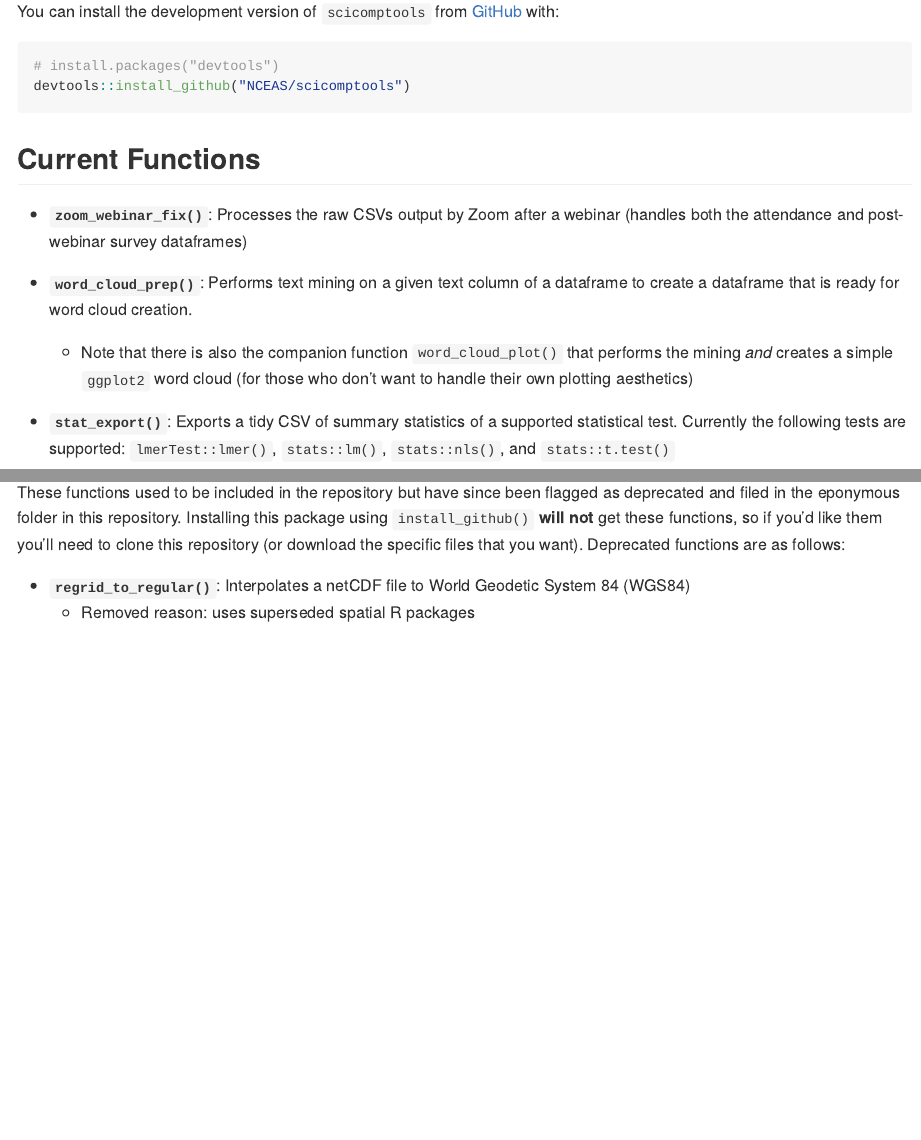
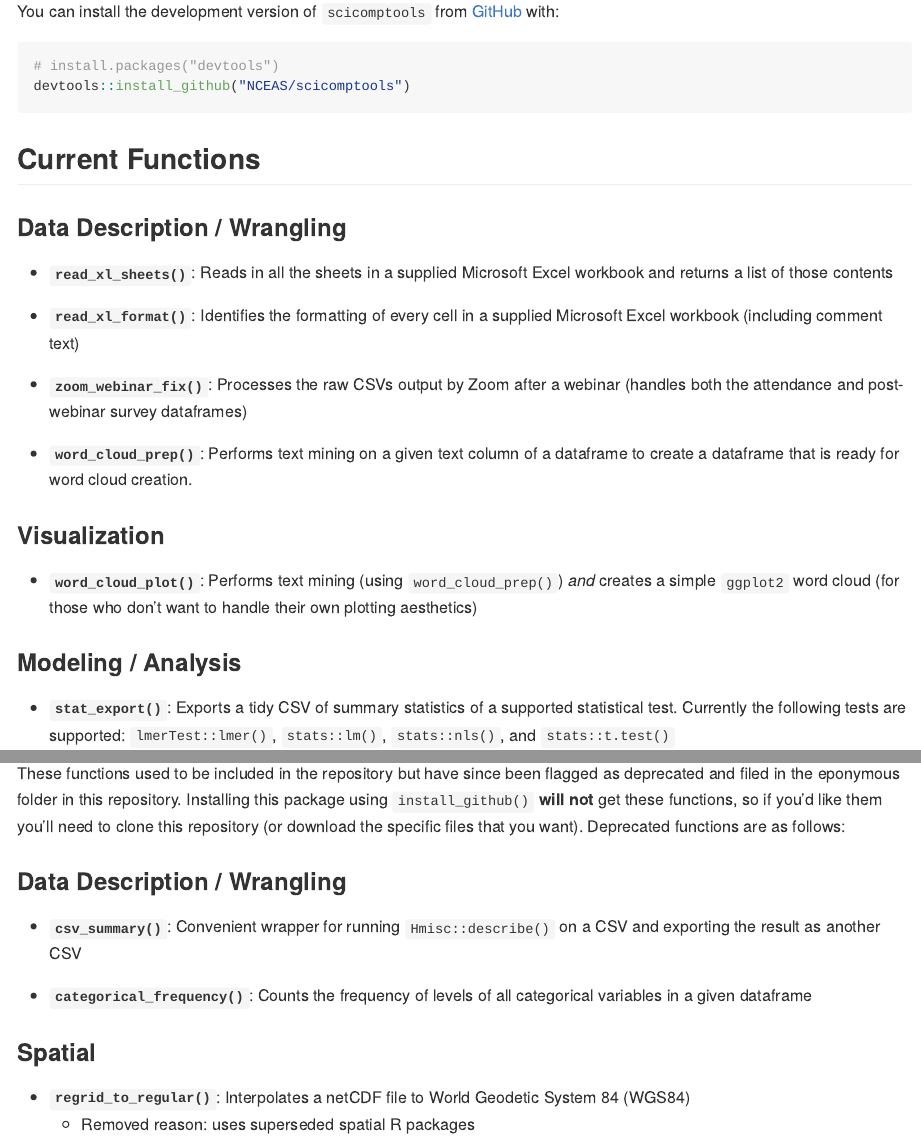
Before and after one commit to NCEAS/scicomptools, an R Markdown document (README.Rmd): the page in a window 1100 px wide, from 280 px down, and a second part further down, joined at a grey line. The pictures show the output file README.md that the author committed with the source, drawn offline in the style of GitHub.

Commit message:
Moved the `csv_summary()` and `categorical_frequency()` functions into the deprecated folder and mover their descriptions in the README accordingly. Also organized functions in README by their category to make it easier to scan through them

```diff
--- a/README.Rmd
+++ b/README.Rmd
@@ -29,10 +29,20 @@ devtools::install_github("NCEAS/scicomptools")
 
 ## Current Functions
 
+### Data Description / Wrangling
+
+- **`read_xl_sheets()`**: Reads in all the sheets in a supplied Microsoft Excel workbook and returns a list of those contents
+
+- **`read_xl_format()`**: Identifies the formatting of every cell in a supplied Microsoft Excel workbook (including comment text)
+
 -   **`zoom_webinar_fix()`**: Processes the raw CSVs output by Zoom after a webinar (handles both the attendance and post-webinar survey dataframes)
 
 -   **`word_cloud_prep()`**: Performs text mining on a given text column of a dataframe to create a dataframe that is ready for word cloud creation.
 
-    -   Note that there is also the companion function `word_cloud_plot()` that performs the mining *and* creates a simple `ggplot2` word cloud (for those who don't want to handle their own plotting aesthetics)
+### Visualization
+
+- **`word_cloud_plot()`**: Performs text mining (using `word_cloud_prep()`) *and* creates a simple `ggplot2` word cloud (for those who don't want to handle their own plotting aesthetics)
+
+### Modeling / Analysis
 
 -   **`stat_export()`**: Exports a tidy CSV of summary statistics of a supported statistical test. Currently the following tests are supported: `lmerTest::lmer()`, `stats::lm()`, `stats::nls()`, and `stats::t.test()`
@@ -39,3 +52,6 @@ devtools::install_github("NCEAS/scicomptools")
+These functions used to be included in the repository but have since been flagged as deprecated and filed in the eponymous folder in this repository. Installing this package using `install_github()` **will not** get these functions, so if you'd like them you'll need to clone this repository (or download the specific files that you want). Deprecated functions are as follows:
+
+### Data Description / Wrangling
 
 - **`csv_summary()`**: Convenient wrapper for running `Hmisc::describe()` on a CSV and exporting the result as another CSV
 
@@ -50,4 +60,4 @@ devtools::install_github("NCEAS/scicomptools")
-These functions used to be included in the repository but have since been flagged as deprecated and filed in the eponymous folder in this repository. Installing this package using `install_github()` **will not** get these functions, so if you'd like them you'll need to clone this repository (or download the specific files that you want). Deprecated functions are as follows:
+### Spatial
 
 - **`regrid_to_regular()`**: Interpolates a netCDF file to World Geodetic System 84 (WGS84)
     - Removed reason: uses superseded spatial R packages
```
Also changed, not shown: README.md, deprecated/summarization.R (renamed from R/summarization.R), README.Rmd (9 more changed lines), 4 other files.
